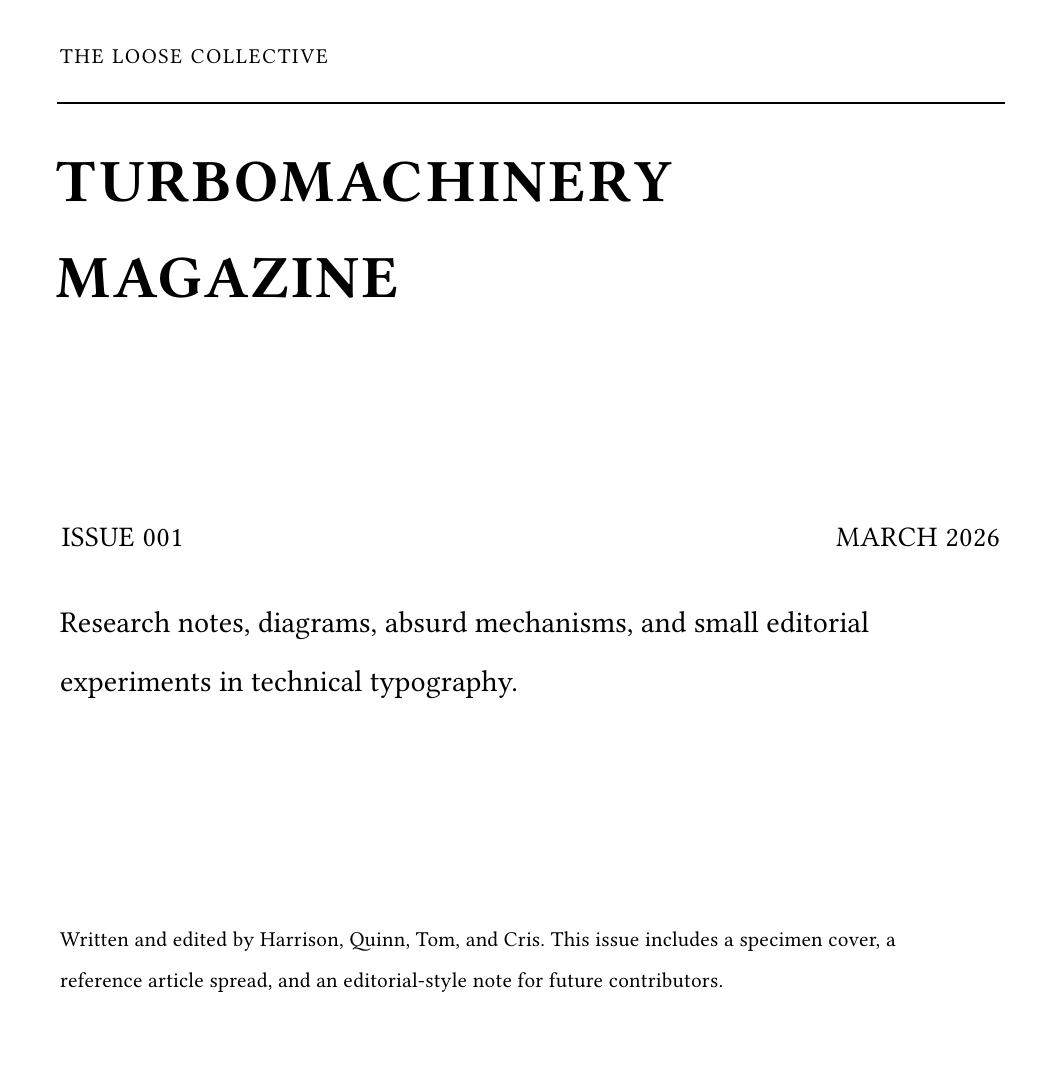
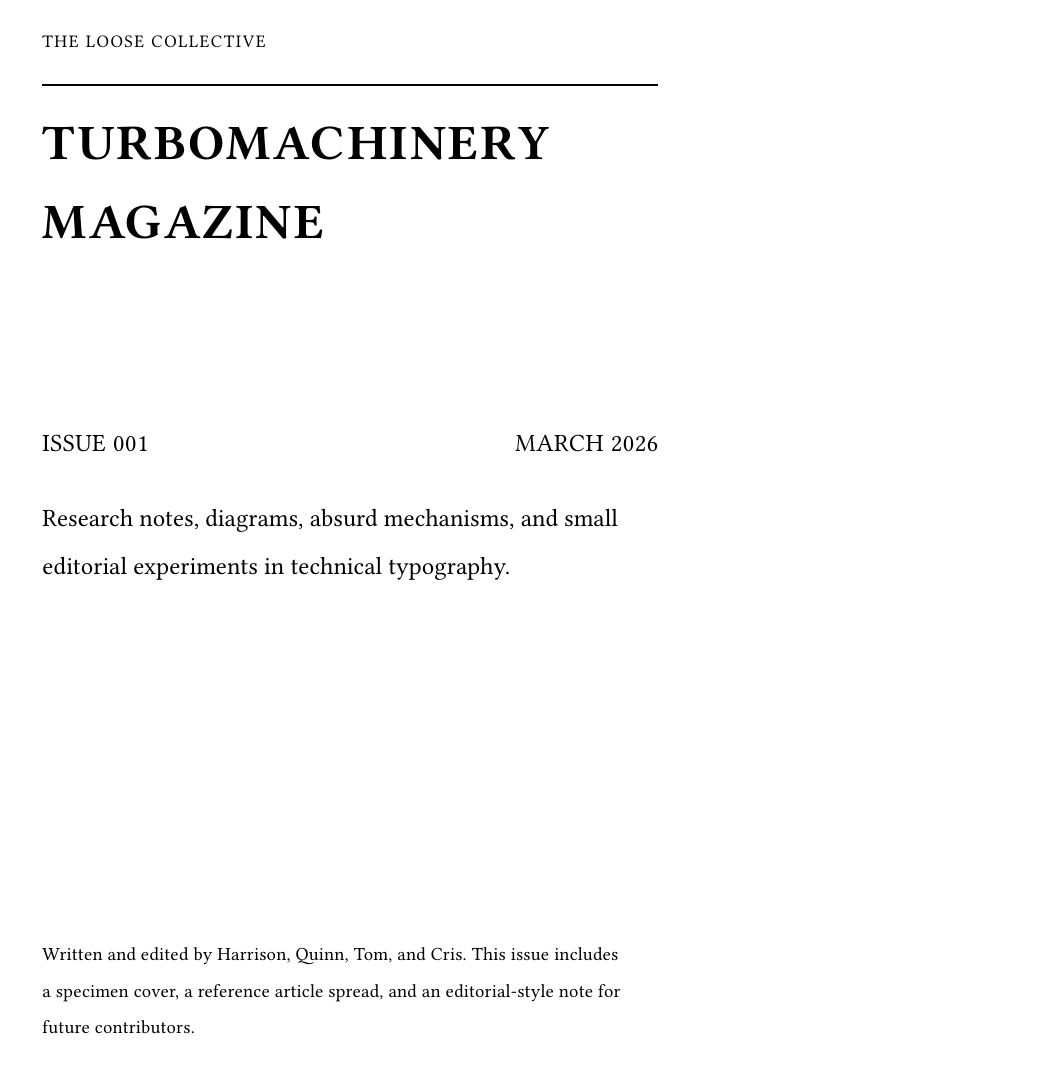
Before and after one commit to theloosecollective/zine, a Typst document (issues/issue-001/main.typ, which reads templates/cover-page.typ, templates/geometry.typ): page 1 of 4. Compiled offline with Typst 0.15; a missing font is replaced by an installed copy or a similar font.

Commit message:
extract shared page geometry tokens

```diff
--- a/templates/cover-page.typ
+++ b/templates/cover-page.typ
@@ -11,8 +10,8 @@
   contributors: none,
 ) = [
   #set page(
-    width: page-size,
-    height: page-size,
+    width: page-width,
+    height: page-height,
     margin: 0pt,
     fill: white,
   )
--- /dev/null
+++ b/templates/geometry.typ
@@ -0,0 +1,40 @@
+// Shared page geometry for the zine.
+
+#let page-width = 5.5in
+#let page-height = 8.5in
+
+// Essay page tokens.
+#let essay-outer-inset = 20pt
+#let essay-rail-width = 74pt
+#let essay-rail-gutter = 16pt
+#let essay-header-height = 64pt
+#let essay-rule-gap = 5pt
+#let essay-body-gap = 29pt
+#let essay-footer-height = 46pt
+#let essay-running-title-width = 280pt
+#let essay-date-width = 110pt
+#let essay-footer-width = 90pt
+
+// Essay page derived geometry.
+#let essay-divider-x = essay-rail-width
+#let essay-rules-y = essay-header-height
+#let essay-body-left = essay-divider-x + essay-rail-gutter
+#let essay-body-top = essay-rules-y + essay-rule-gap + essay-body-gap
+#let essay-margin = (
+  top: essay-body-top,
+  right: essay-outer-inset,
+  bottom: essay-footer-height,
+  left: essay-body-left,
+)
+
+// Cover page geometry.
+#let cover-inset = 24pt
+#let cover-kicker-y = 20pt
+#let cover-rule-y = 48pt
+#let cover-rule-length = 348pt
+#let cover-title-y = 72pt
+#let cover-meta-y = 246pt
+#let cover-deck-y = 288pt
+#let cover-contributors-y = -28pt
+#let cover-content-width = 330pt
+#let cover-meta-width = 150pt
```
Also changed, not shown: templates/cover-page.typ (31 more changed lines).
